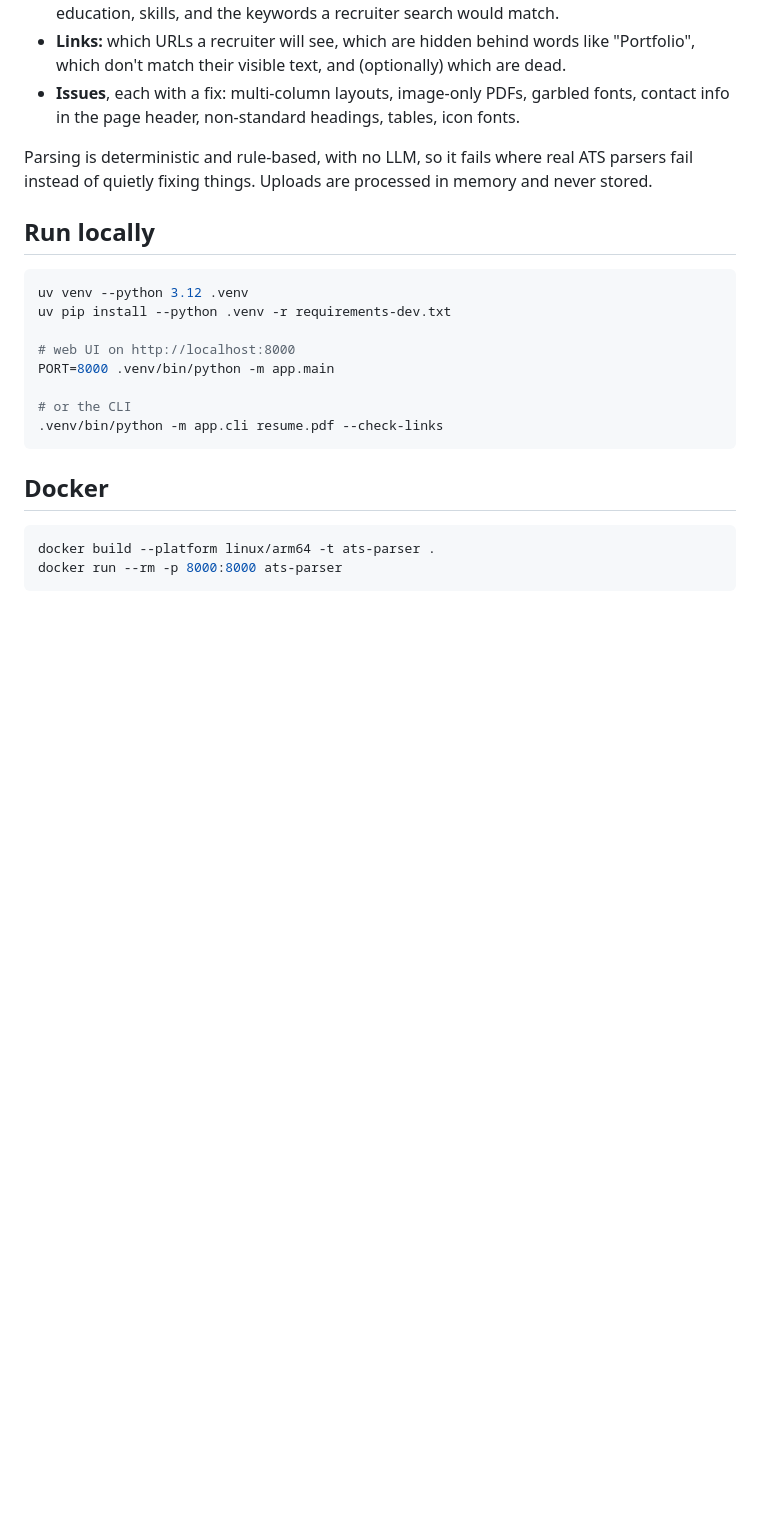
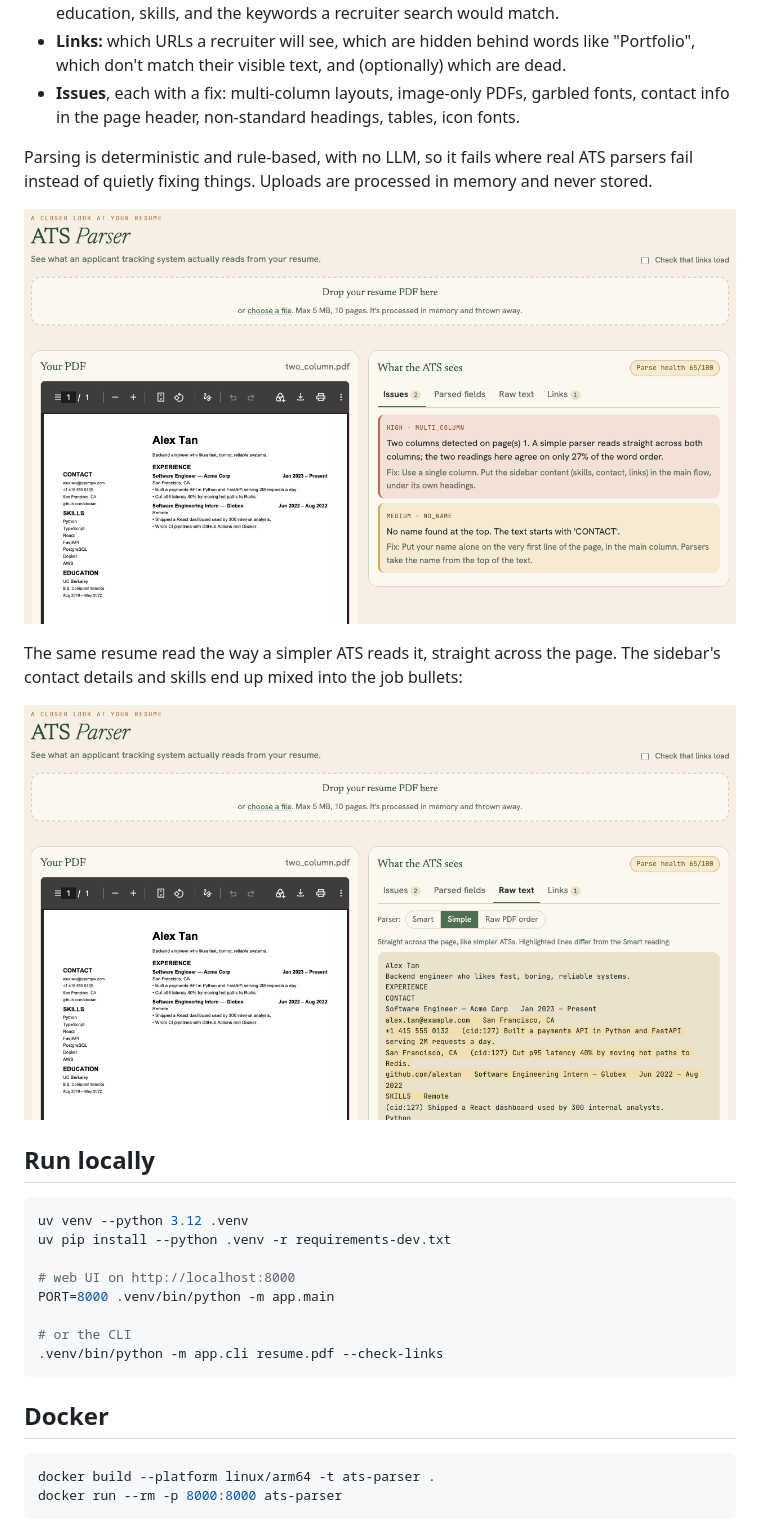
Before and after one commit to vincentgoh0902/ats-parser, a Markdown page: README.md, the part around the change. Rendered like a GitHub page; pictures changed too: docs/screenshot-issues.png (added), docs/screenshot-raw-text.png (added); blank space fills up the shorter version.

Commit message:
Add screenshots to README (fictional test resume)

```diff
--- a/README.md
+++ b/README.md
@@ -14,6 +14,13 @@ Upload a resume PDF and see what an Applicant Tracking System actually reads fro
 Parsing is deterministic and rule-based, with no LLM, so it fails where real ATS
 parsers fail instead of quietly fixing things. Uploads are processed in memory and
 never stored.
+
+![A two-column resume next to the issues the parser found: a multi-column layout and no name at the top, each with a fix](docs/screenshot-issues.png)
+
+The same resume read the way a simpler ATS reads it, straight across the page. The
+sidebar's contact details and skills end up mixed into the job bullets:
+
+![Raw text view in Simple mode, with the lines that differ from the column-aware reading highlighted](docs/screenshot-raw-text.png)
 
 ## Run locally
 
```
